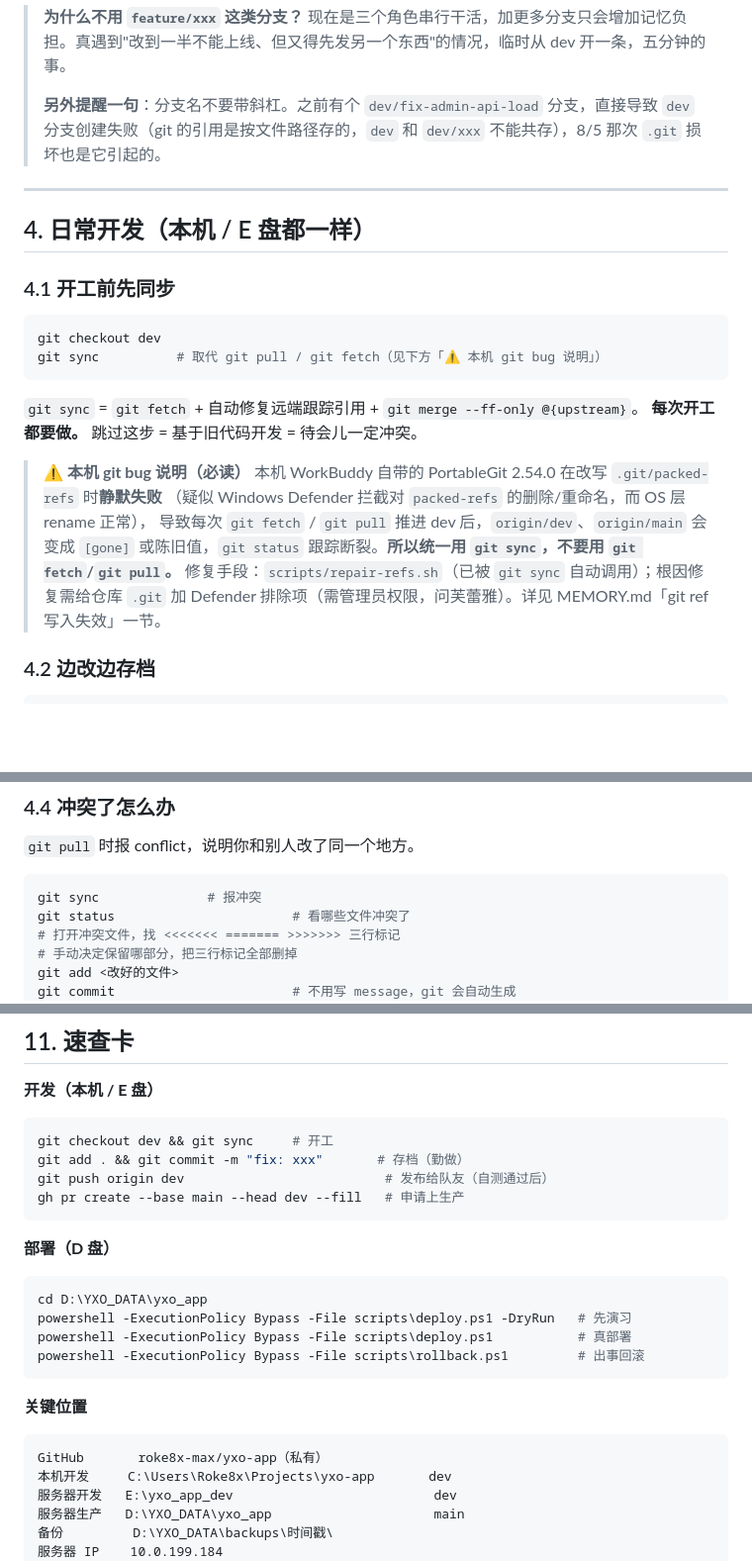
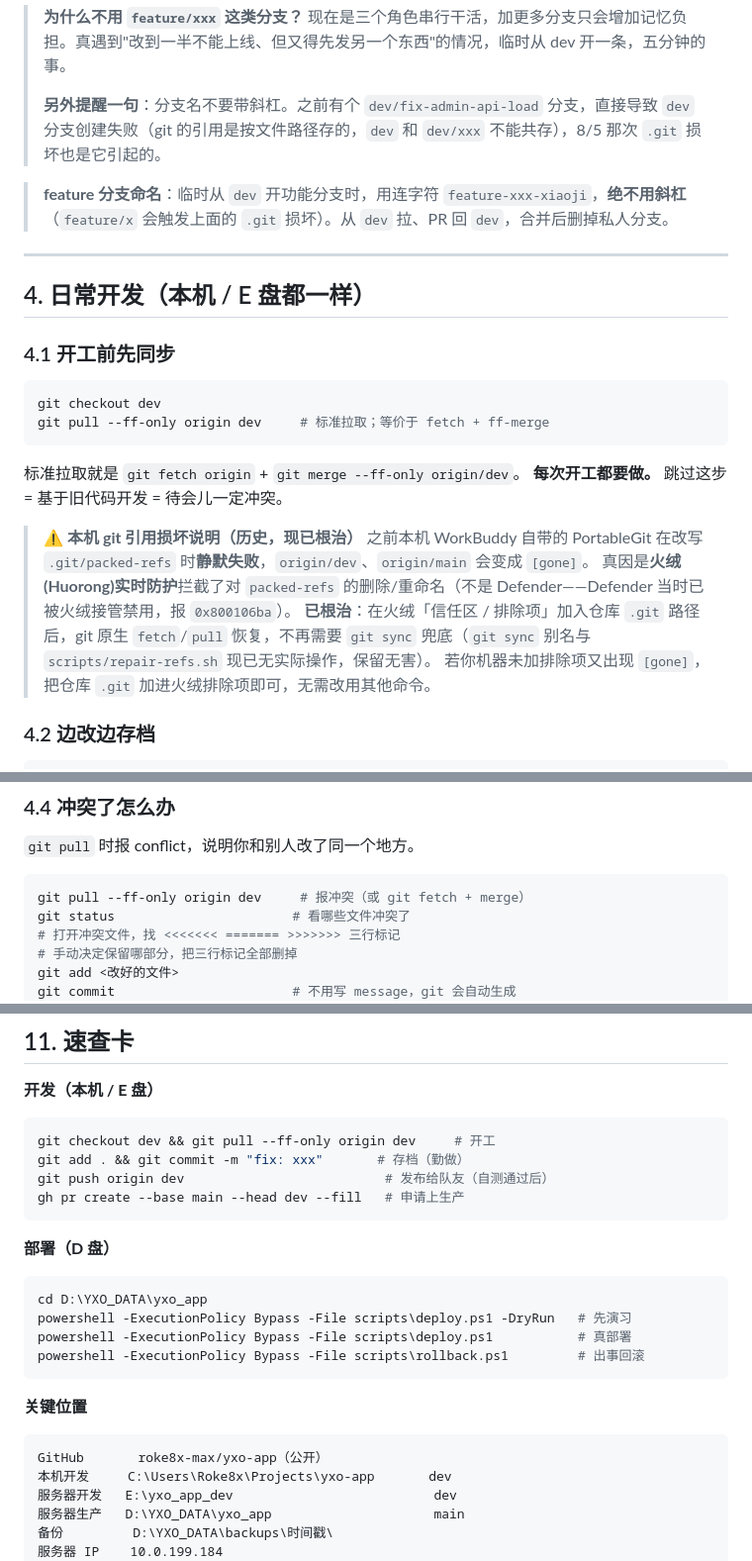
Before and after one commit to roke8x-max/yxo-app, a Markdown page: WORKFLOW.md, 3 parts joined by grey strips. Shown at 99% size. GitHub-like rendering; blank space fills up the shorter version.

Commit message:
docs: 修正 AGENTS/WORKFLOW 手册与现行实践对齐（AB 类误述）
- AGENTS.md: 开工命令 git sync → git pull --ff-only origin dev
- WORKFLOW.md: 分支名禁斜杠（8/5 .git 损坏真因）、开工命令标准化、
  火绒实时防护为 packed-refs 写入失败真因（非 Defender）、
  代理补服务器 mihomo 直连、git sync 别名改为标准命令、
  仓库由私有改为公开

````diff
--- a/WORKFLOW.md
+++ b/WORKFLOW.md
@@ -86,6 +86,8 @@ GitHub 仓库：`roke8x-max/yxo-app`（**公开仓库**，代码任何人可见
 >
 > **另外提醒一句**：分支名不要带斜杠。之前有个 `dev/fix-admin-api-load` 分支，直接导致 `dev` 分支创建失败（git 的引用是按文件路径存的，`dev` 和 `dev/xxx` 不能共存），8/5 那次 `.git` 损坏也是它引起的。
 
+> **feature 分支命名**：临时从 `dev` 开功能分支时，用连字符 `feature-xxx-xiaoji`，**绝不用斜杠**（`feature/x` 会触发上面的 `.git` 损坏）。从 `dev` 拉、PR 回 `dev`，合并后删掉私人分支。
+
 ---
 
 ## 4. 日常开发（本机 / E 盘都一样）
@@ -94,19 +96,17 @@ GitHub 仓库：`roke8x-max/yxo-app`（**公开仓库**，代码任何人可见
 
 ```powershell
 git checkout dev
-git sync          # 取代 git pull / git fetch（见下方「⚠️ 本机 git bug 说明」）
+git pull --ff-only origin dev     # 标准拉取；等价于 fetch + ff-merge
 ```
 
-`git sync` = `git fetch` + 自动修复远端跟踪引用 + `git merge --ff-only @{upstream}`。
+标准拉取就是 `git fetch origin` + `git merge --ff-only origin/dev`。
 **每次开工都要做。** 跳过这步 = 基于旧代码开发 = 待会儿一定冲突。
 
-> ⚠️ **本机 git bug 说明（必读）**
-> 本机 WorkBuddy 自带的 PortableGit 2.54.0 在改写 `.git/packed-refs` 时**静默失败**
-> （疑似 Windows Defender 拦截对 `packed-refs` 的删除/重命名，而 OS 层 rename 正常），
-> 导致每次 `git fetch` / `git pull` 推进 dev 后，`origin/dev`、`origin/main` 会变成
-> `[gone]` 或陈旧值，`git status` 跟踪断裂。**所以统一用 `git sync`，不要用 `git fetch`/`git pull`。**
-> 修复手段：`scripts/repair-refs.sh`（已被 `git sync` 自动调用）；根因修复需给仓库 `.git` 加
-> Defender 排除项（需管理员权限，问芙蕾雅）。详见 MEMORY.md「git ref 写入失效」一节。
+> ⚠️ **本机 git 引用损坏说明（历史，现已根治）**
+> 之前本机 WorkBuddy 自带的 PortableGit 在改写 `.git/packed-refs` 时**静默失败**，`origin/dev`、`origin/main` 会变成 `[gone]`。
+> 真因是**火绒(Huorong)实时防护**拦截了对 `packed-refs` 的删除/重命名（不是 Defender——Defender 当时已被火绒接管禁用，报 `0x800106ba`）。
+> **已根治**：在火绒「信任区 / 排除项」加入仓库 `.git` 路径后，git 原生 `fetch`/`pull` 恢复，不再需要 `git sync` 兜底（`git sync` 别名与 `scripts/repair-refs.sh` 现已无实际操作，保留无害）。
+> 若你机器未加排除项又出现 `[gone]`，把仓库 `.git` 加进火绒排除项即可，无需改用其他命令。
 
 ### 4.2 边改边存档
 
@@ -154,7 +154,7 @@ git push origin dev
 `git pull` 时报 conflict，说明你和别人改了同一个地方。
 
 ```powershell
-git sync              # 报冲突
+git pull --ff-only origin dev     # 报冲突（或 git fetch + merge）
 git status                       # 看哪些文件冲突了
 # 打开冲突文件，找 <<<<<<< ======= >>>>>>> 三行标记
 # 手动决定保留哪部分，把三行标记全部删掉
@@ -372,7 +374,7 @@ git config --global credential.helper store
 **开发（本机 / E 盘）**
 
 ```powershell
-git checkout dev && git sync     # 开工
+git checkout dev && git pull --ff-only origin dev     # 开工
 git add . && git commit -m "fix: xxx"       # 存档（勤做）
 git push origin dev                          # 发布给队友（自测通过后）
 gh pr create --base main --head dev --fill   # 申请上生产
@@ -390,7 +392,7 @@ powershell -ExecutionPolicy Bypass -File scripts\rollback.ps1         # 出事
 **关键位置**
 
 ```
-GitHub       roke8x-max/yxo-app（私有）
+GitHub       roke8x-max/yxo-app（公开）
 本机开发     C:\Users\Roke8x\Projects\yxo-app       dev
 服务器开发   E:\yxo_app_dev                          dev
 服务器生产   D:\YXO_DATA\yxo_app                     main
````
Also changed, not shown: other parts of WORKFLOW.md (+4 -2 lines), AGENTS.md (+2 -2 lines).
